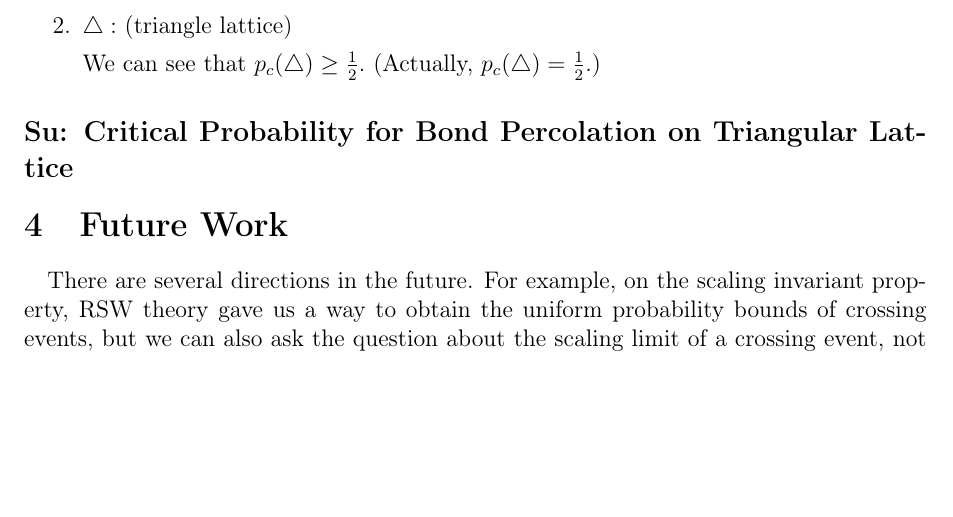
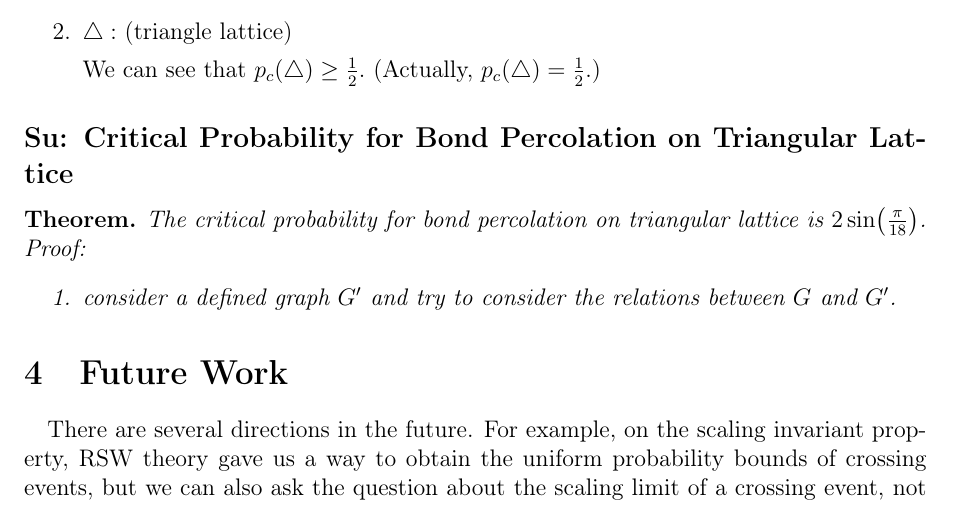
Before and after one commit to ausernamess/2022USRP-Group-7, a LaTeX document (G7_final report/report_main.tex): part of page 7 of 8, cut so that both start at the same text, the shorter picture padded with empty space. Compiled offline with pdfLaTeX.

Commit message:
Update report_main.tex

```diff
--- a/G7_final report/report_main.tex
+++ b/G7_final report/report_main.tex
@@ -1,7 +1,6 @@
 \documentclass[12pt]{article}
 \input{header.tex}
 \input{./ListStyle.tex}
-\author{Chia-Cheng, Hao \quad Le-Rong, Hsu \quad Wei-Chieh, Hung \quad TBD \quad TBD \quad TBD}
 \author{Chia-Cheng, Hao \quad Le-Rong, Hsu \quad Wei-Chieh, Hung \quad Shi-Hong, Su \quad TBD \quad TBD}
 \newcommand{\Instuition}{2022 NCTS USRP Group 7}
 %\newcommand{\SeasonYear}{}
@@ -201,7 +200,15 @@ reference: R. Lyons, Y. Peres, \textit{Probability on Trees and Networks.} (2016
 	We can see that $p_c(\triangle)\geq \frac{1}{2}.$ (Actually, $p_c(\triangle)=\frac{1}{2}.$)
 \end{enumerate}
 \subsection*{Su: Critical Probability for Bond Percolation on Triangular Lattice}
+\begin{thm}
+The critical probability for bond percolation on triangular lattice is $2\sin (\frac{\pi}{18})$.
+Proof:
+\begin{enumerate}
+	\item consider a defined graph $G'$ and try to consider the relations between $G$ and $G'$.
 
+\end{enumerate}
+
+\end{thm}
 \section{Future Work}
 
 There are several directions in the future. For example, on the scaling invariant property, RSW theory gave us a way to obtain the uniform probability bounds of crossing events, but we can also ask the question about the scaling limit of a crossing event, not only the uniform bounds. We'll try to apply the discrete analytic ideas developed by Simrnov to extend the scaling problem on different types of lattice.
```
